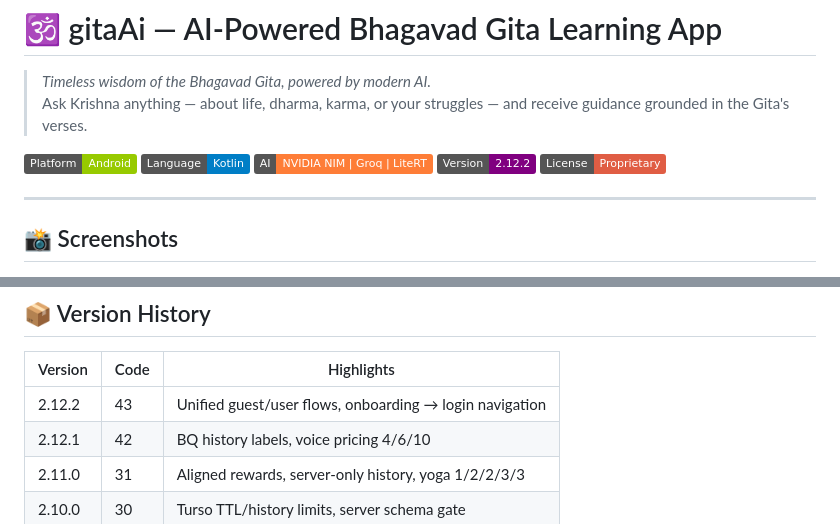
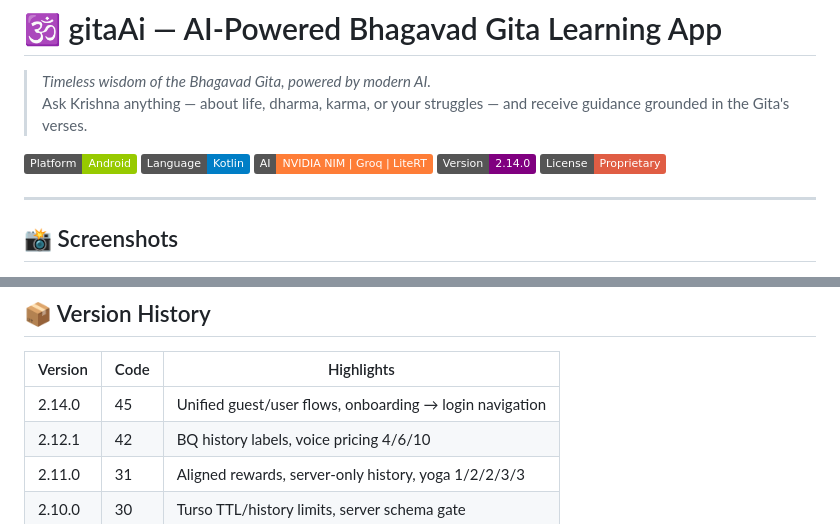
Before and after one commit to sravanku018/gitaAi, a Markdown page: README.md, 2 parts joined by grey strips. GitHub-like rendering; badges without logos.

Commit message:
docs: update version to 2.14.0 in README

```diff
--- a/README.md
+++ b/README.md
@@ -6,7 +6,7 @@
 ![Platform](https://img.shields.io/badge/Platform-Android-green?logo=android)
 ![Language](https://img.shields.io/badge/Language-Kotlin-blue?logo=kotlin)
 ![AI](https://img.shields.io/badge/AI-NVIDIA%20NIM%20%7C%20Groq%20%7C%20LiteRT-orange)
-![Version](https://img.shields.io/badge/Version-2.12.2-purple)
+![Version](https://img.shields.io/badge/Version-2.14.0-purple)
 ![License](https://img.shields.io/badge/License-Proprietary-red)
 
 ---
@@ -245,7 +245,7 @@ sdk.dir=/path/to/android/sdk
 
 | Version | Code | Highlights |
 |---------|------|------------|
-| 2.12.2 | 43 | Unified guest/user flows, onboarding → login navigation |
+| 2.14.0 | 45 | Unified guest/user flows, onboarding → login navigation |
 | 2.12.1 | 42 | BQ history labels, voice pricing 4/6/10 |
 | 2.11.0 | 31 | Aligned rewards, server-only history, yoga 1/2/2/3/3 |
 | 2.10.0 | 30 | Turso TTL/history limits, server schema gate |
```
